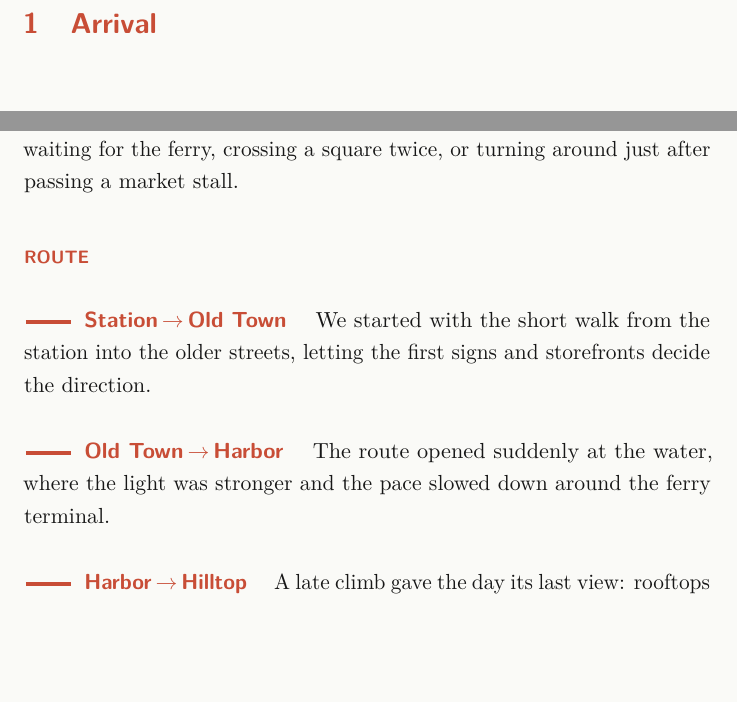
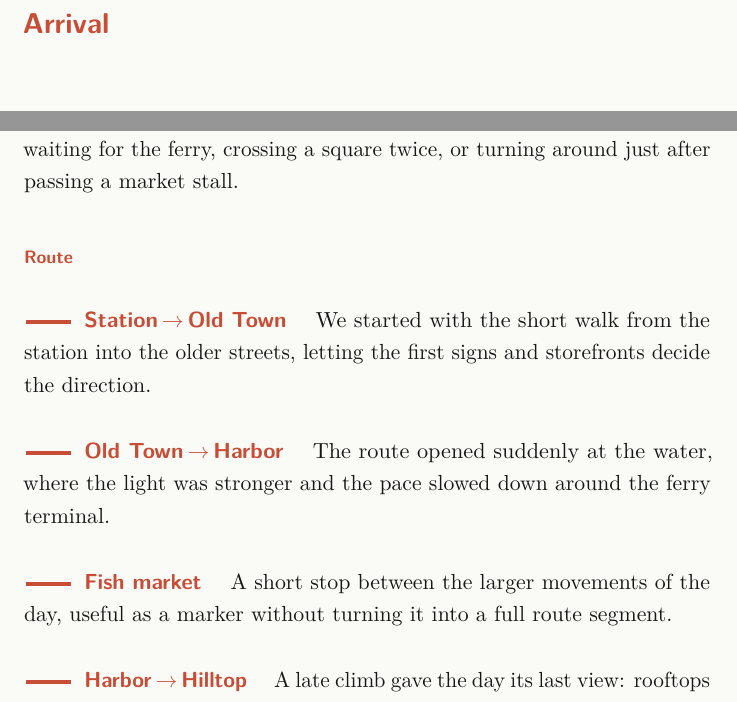
Before and after one commit to V-Francois/travel-book-utils, a LaTeX book (book-template/example.tex, which reads book-template/travelbook.cls): two parts of pages 4 and 6 of 13 before the commit and two parts of pages 4 and 6 of 15 after it, joined at a grey line, cut so that both start at the same text, the shorter picture padded with empty space. Compiled offline with pdfLaTeX.

Commit message:
feat: remove section numbering

```diff
--- a/book-template/example.tex
+++ b/book-template/example.tex
@@ -40,6 +40,10 @@ market stall.
   \journeystep{Old Town}{Harbor}{
     The route opened suddenly at the water, where the light was stronger and
     the pace slowed down around the ferry terminal.
+  }
+  \journeystep{Fish market}{}{
+    A short stop between the larger movements of the day, useful as a marker
+    without turning it into a full route segment.
   }
   \journeystep{Harbor}{Hilltop}{
     A late climb gave the day its last view: rooftops below, boats moving out,
--- a/book-template/travelbook.cls
+++ b/book-template/travelbook.cls
@@ -38,9 +38,8 @@
 \setlength{\parskip}{0.65\baselineskip}
 \OnehalfSpacing
 \raggedbottom
-\setcounter{secnumdepth}{1}
+\setcounter{secnumdepth}{0}
 \setcounter{tocdepth}{1}
-\renewcommand{\thesection}{\arabic{section}}
 \setsecheadstyle{\sffamily\Large\bfseries\color{tbaccent}}
 
 \captionsetup{
@@ -79,6 +78,9 @@
 \newcommand{\tbkicker}[1]{%
   {\sffamily\footnotesize\bfseries\color{tbaccent}\MakeUppercase{#1}}\par\vspace{0.4\baselineskip}%
 }
+\newcommand{\tbjourneytitle}[1]{%
+  {\sffamily\footnotesize\bfseries\color{tbaccent}#1}\par\vspace{0.4\baselineskip}%
+}
 
 \newcommand{\tbcaption}[1]{%
   \par\vspace{0.35\baselineskip}%
@@ -90,9 +92,13 @@
 \NewDocumentEnvironment{journey}{O{}}{%
   \par\bigskip
   \setcounter{journeystep}{0}%
-  \tb@ifnotempty{#1}{\tbkicker{#1}}%
+  \tb@ifnotempty{#1}{\tbjourneytitle{#1}}%
 }{%
   \par\bigskip
+}
+
+\newcommand{\tbjourneyroute}[2]{%
+  #1\tb@ifnotempty{#2}{\,\(\rightarrow\)\,#2}%
 }
 
 \NewDocumentCommand{\journeystep}{m m +m}{%
@@ -100,7 +106,7 @@
   \par\noindent
   {\tikz[baseline=-0.55ex]{\draw[tbaccent,line width=1.8pt] (0,0) -- (8mm,0);}}%
   \hspace{2mm}%
-  {\sffamily\bfseries\color{tbaccent}#1\,\(\rightarrow\)\,#2}%
+  {\sffamily\bfseries\color{tbaccent}\tbjourneyroute{#1}{#2}}%
   \quad
   #3\par\vspace{0.45\baselineskip}%
 }
```
